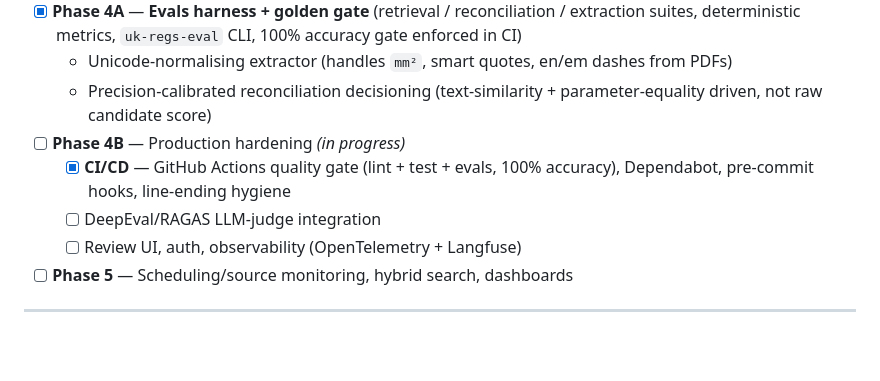
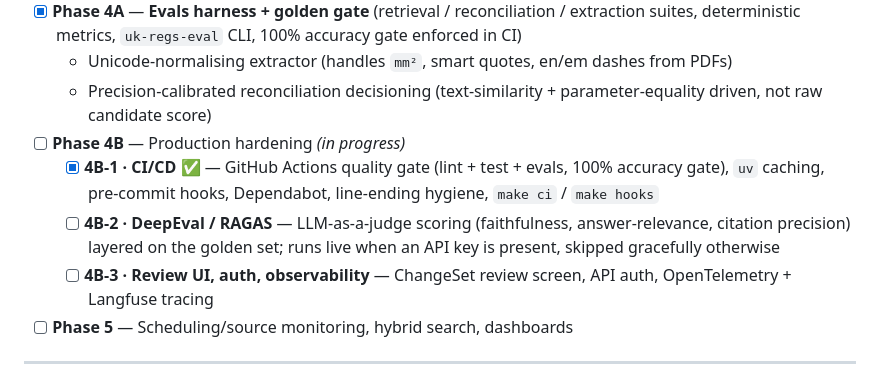
Before and after one commit to OmarJebbari/Uk-regs-pipeline, a Markdown page: README.md, the part around the change. Rendered like a GitHub page; blank space fills up the shorter version.

Commit message:
docs(README): mark Phase 4B-1 (CI/CD) shipped, clarify 4B-2/4B-3 roadmap

```diff
--- a/README.md
+++ b/README.md
@@ -384,9 +384,9 @@ the full test suite locally — so a broken commit never reaches CI.
   - Unicode-normalising extractor (handles `mm²`, smart quotes, en/em dashes from PDFs)
   - Precision-calibrated reconciliation decisioning (text-similarity + parameter-equality driven, not raw candidate score)
 - [ ] **Phase 4B** — Production hardening *(in progress)*
-  - [x] **CI/CD** — GitHub Actions quality gate (lint + test + evals, 100% accuracy), Dependabot, pre-commit hooks, line-ending hygiene
-  - [ ] DeepEval/RAGAS LLM-judge integration
-  - [ ] Review UI, auth, observability (OpenTelemetry + Langfuse)
+  - [x] **4B‑1 · CI/CD** ✅ — GitHub Actions quality gate (lint + test + evals, 100% accuracy gate), `uv` caching, pre-commit hooks, Dependabot, line-ending hygiene, `make ci` / `make hooks`
+  - [ ] **4B‑2 · DeepEval / RAGAS** — LLM-as-a-judge scoring (faithfulness, answer-relevance, citation precision) layered on the golden set; runs live when an API key is present, skipped gracefully otherwise
+  - [ ] **4B‑3 · Review UI, auth, observability** — ChangeSet review screen, API auth, OpenTelemetry + Langfuse tracing
 - [ ] **Phase 5** — Scheduling/source monitoring, hybrid search, dashboards
 
 ---
```
